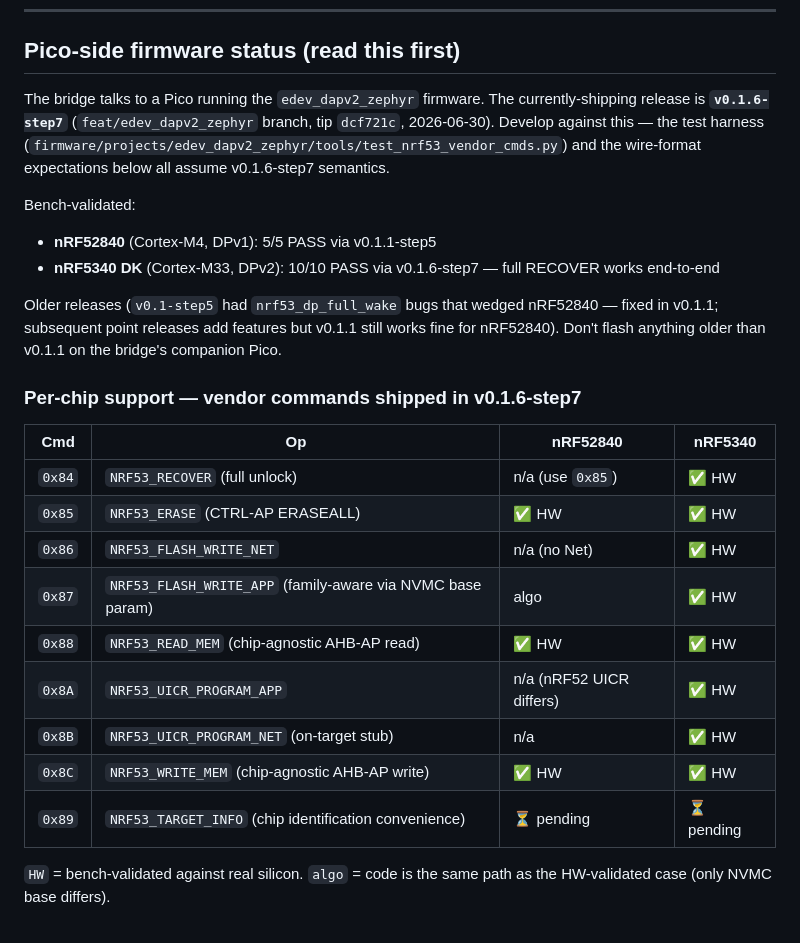
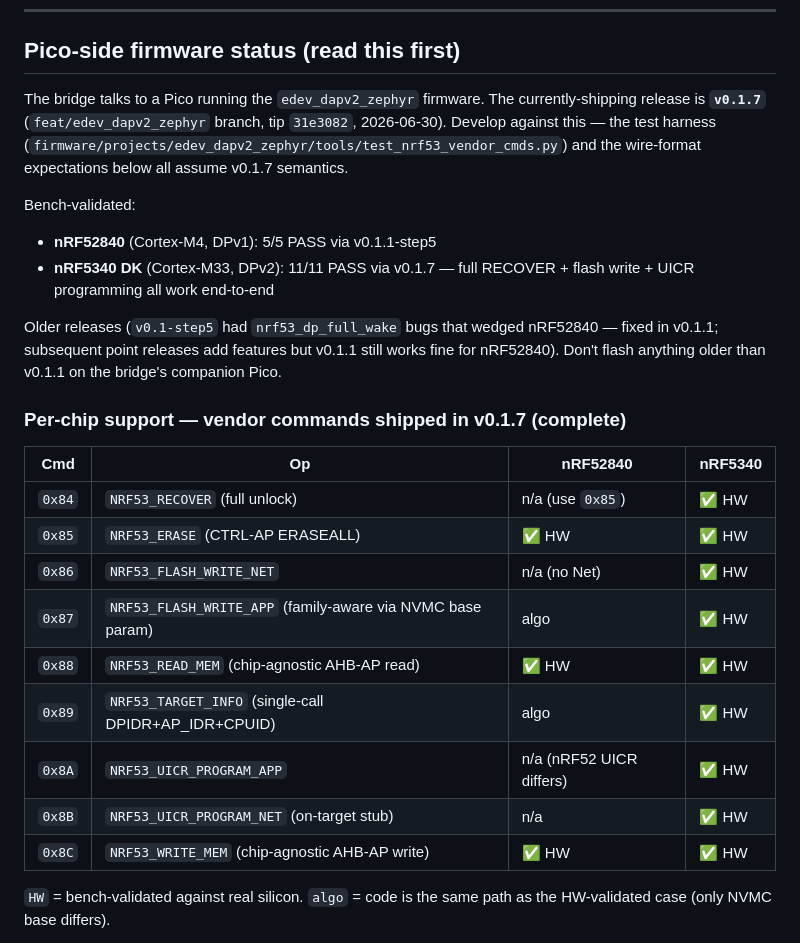
Before and after one commit to yogeshiggalore/edevkit, a Markdown page: docs/ESP32_BRIDGE.md, the part around one of its changes. Rendered like a GitHub page.

```diff
--- a/docs/ESP32_BRIDGE.md
+++ b/docs/ESP32_BRIDGE.md
@@ -21,21 +21,21 @@ edevkit's app-side feature set.
 ## Pico-side firmware status (read this first)
 
 The bridge talks to a Pico running the `edev_dapv2_zephyr` firmware. The
-currently-shipping release is **`v0.1.6-step7`** (`feat/edev_dapv2_zephyr`
-branch, tip `dcf721c`, 2026-06-30). Develop against this — the test
+currently-shipping release is **`v0.1.7`** (`feat/edev_dapv2_zephyr`
+branch, tip `31e3082`, 2026-06-30). Develop against this — the test
 harness (`firmware/projects/edev_dapv2_zephyr/tools/test_nrf53_vendor_cmds.py`)
-and the wire-format expectations below all assume v0.1.6-step7 semantics.
+and the wire-format expectations below all assume v0.1.7 semantics.
 
 Bench-validated:
 - **nRF52840** (Cortex-M4, DPv1): 5/5 PASS via v0.1.1-step5
-- **nRF5340 DK** (Cortex-M33, DPv2): 10/10 PASS via v0.1.6-step7 — full RECOVER works end-to-end
+- **nRF5340 DK** (Cortex-M33, DPv2): 11/11 PASS via v0.1.7 — full RECOVER + flash write + UICR programming all work end-to-end
 
 Older releases (`v0.1-step5` had `nrf53_dp_full_wake` bugs that wedged
 nRF52840 — fixed in v0.1.1; subsequent point releases add features but
 v0.1.1 still works fine for nRF52840). Don't flash anything older than
 v0.1.1 on the bridge's companion Pico.
 
-### Per-chip support — vendor commands shipped in v0.1.6-step7
+### Per-chip support — vendor commands shipped in v0.1.7 (complete)
 
 | Cmd | Op | nRF52840 | nRF5340 |
 |---|---|---|---|
@@ -44,10 +44,10 @@ v0.1.1 on the bridge's companion Pico.
 | `0x86` | `NRF53_FLASH_WRITE_NET` | n/a (no Net) | ✅ HW |
 | `0x87` | `NRF53_FLASH_WRITE_APP` (family-aware via NVMC base param) | algo | ✅ HW |
 | `0x88` | `NRF53_READ_MEM` (chip-agnostic AHB-AP read) | ✅ HW | ✅ HW |
+| `0x89` | `NRF53_TARGET_INFO` (single-call DPIDR+AP_IDR+CPUID) | algo | ✅ HW |
 | `0x8A` | `NRF53_UICR_PROGRAM_APP` | n/a (nRF52 UICR differs) | ✅ HW |
 | `0x8B` | `NRF53_UICR_PROGRAM_NET` (on-target stub) | n/a | ✅ HW |
 | `0x8C` | `NRF53_WRITE_MEM` (chip-agnostic AHB-AP write) | ✅ HW | ✅ HW |
-| `0x89` | `NRF53_TARGET_INFO` (chip identification convenience) | ⏳ pending | ⏳ pending |
 
 `HW` = bench-validated against real silicon. `algo` = code is the same
 path as the HW-validated case (only NVMC base differs).
```
Also changed, not shown: other parts of docs/ESP32_BRIDGE.md (+46 -3 lines).
